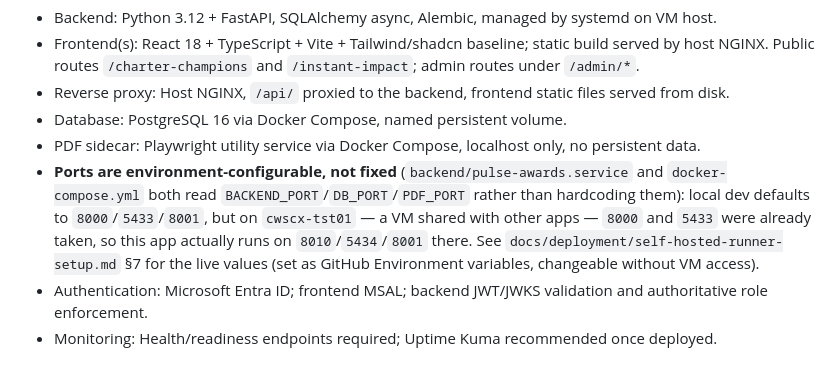
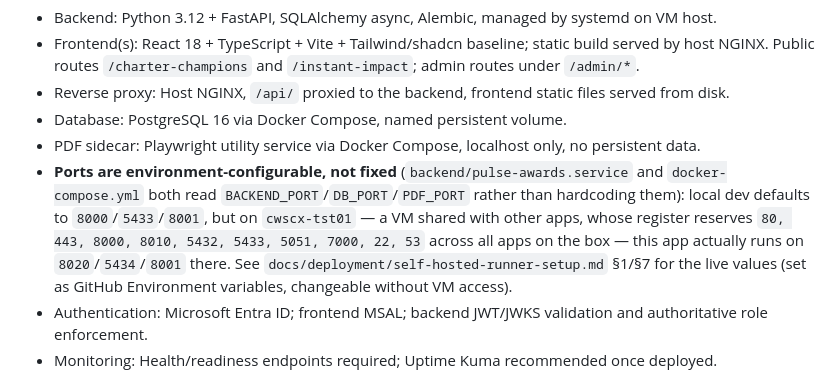
Before and after one commit to GregoryPana/cws-pulse-awards, a Markdown page: EXIT.md, the part around the change. GitHub-like rendering.

```diff
--- a/EXIT.md
+++ b/EXIT.md
@@ -36,9 +36,10 @@ Current status: **Phase 0 baseline verified locally / not production-ready**.
 - **Ports are environment-configurable, not fixed** (`backend/pulse-awards.service` and
   `docker-compose.yml` both read `BACKEND_PORT`/`DB_PORT`/`PDF_PORT` rather than hardcoding
   them): local dev defaults to `8000`/`5433`/`8001`, but on `cwscx-tst01` — a VM shared with
-  other apps — `8000` and `5433` were already taken, so this app actually runs on
-  `8010`/`5434`/`8001` there. See `docs/deployment/self-hosted-runner-setup.md` §7 for the
-  live values (set as GitHub Environment variables, changeable without VM access).
+  other apps, whose register reserves `80, 443, 8000, 8010, 5432, 5433, 5051, 7000, 22, 53`
+  across all apps on the box — this app actually runs on `8020`/`5434`/`8001` there. See
+  `docs/deployment/self-hosted-runner-setup.md` §1/§7 for the live values (set as GitHub
+  Environment variables, changeable without VM access).
 - Authentication: Microsoft Entra ID; frontend MSAL; backend JWT/JWKS validation and authoritative role enforcement.
 - Monitoring: Health/readiness endpoints required; Uptime Kuma recommended once deployed.
 
```
Also changed, not shown: docs/deployment/self-hosted-runner-setup.md (+18 -9 lines).
